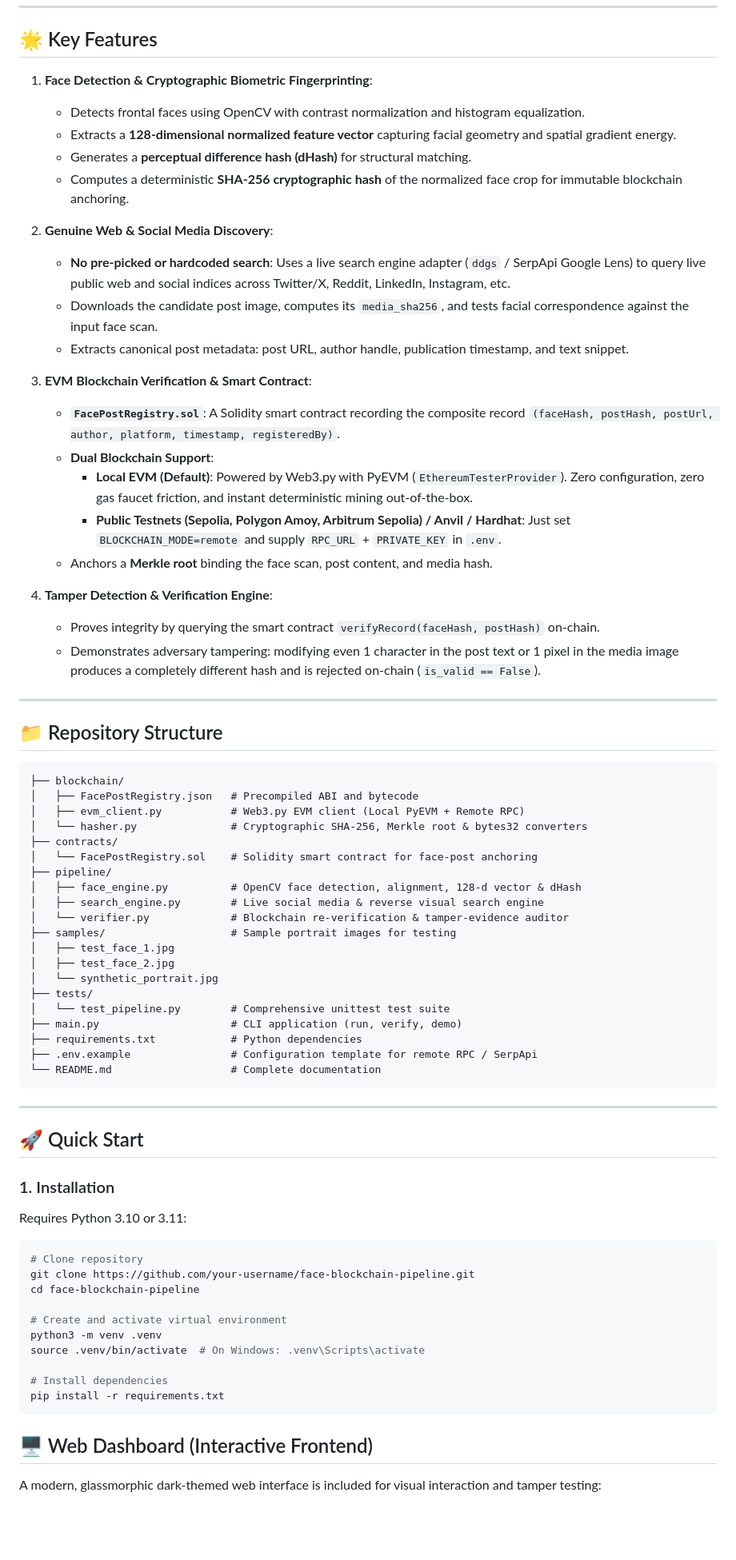
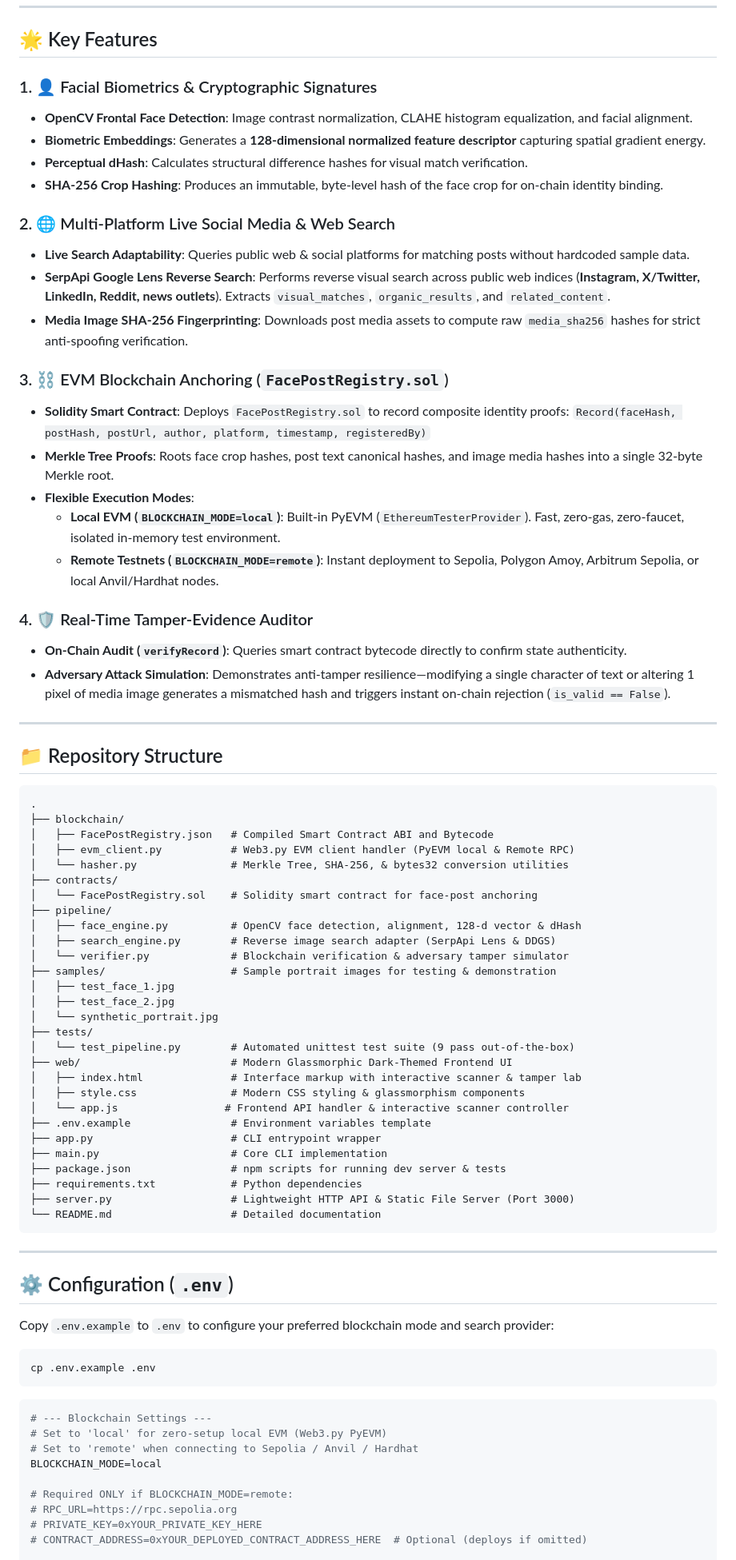
Before and after one commit to Pavan-VPM/HHGOA_Task-3, a Markdown page: README.md, the part around one of its changes. Shown at 80% size. Drawn GitHub-style; blank space fills up the shorter version.

Commit message:
Update README.md with detailed system architecture, API endpoints, testing, and deployment documentation

````diff
--- a/README.md
+++ b/README.md
@@ -20,77 +39,82 @@ An end-to-end pipeline that takes a face scan as input, detects and encodes the
 
 ## 🌟 Key Features
 
-1. **Face Detection & Cryptographic Biometric Fingerprinting**:
-   - Detects frontal faces using OpenCV with contrast normalization and histogram equalization.
-   - Extracts a **128-dimensional normalized feature vector** capturing facial geometry and spatial gradient energy.
-   - Generates a **perceptual difference hash (dHash)** for structural matching.
-   - Computes a deterministic **SHA-256 cryptographic hash** of the normalized face crop for immutable blockchain anchoring.
+### 1. 👤 Facial Biometrics & Cryptographic Signatures
+- **OpenCV Frontal Face Detection**: Image contrast normalization, CLAHE histogram equalization, and facial alignment.
+- **Biometric Embeddings**: Generates a **128-dimensional normalized feature descriptor** capturing spatial gradient energy.
+- **Perceptual dHash**: Calculates structural difference hashes for visual match verification.
+- **SHA-256 Crop Hashing**: Produces an immutable, byte-level hash of the face crop for on-chain identity binding.
 
-2. **Genuine Web & Social Media Discovery**:
-   - **No pre-picked or hardcoded search**: Uses a live search engine adapter (`ddgs` / SerpApi Google Lens) to query live public web and social indices across Twitter/X, Reddit, LinkedIn, Instagram, etc.
-   - Downloads the candidate post image, computes its `media_sha256`, and tests facial correspondence against the input face scan.
-   - Extracts canonical post metadata: post URL, author handle, publication timestamp, and text snippet.
+### 2. 🌐 Multi-Platform Live Social Media & Web Search
+- **Live Search Adaptability**: Queries public web & social platforms for matching posts without hardcoded sample data.
+- **SerpApi Google Lens Reverse Search**: Performs reverse visual search across public web indices (**Instagram, X/Twitter, LinkedIn, Reddit, news outlets**). Extracts `visual_matches`, `organic_results`, and `related_content`.
+- **Media Image SHA-256 Fingerprinting**: Downloads post media assets to compute raw `media_sha256` hashes for strict anti-spoofing verification.
 
-3. **EVM Blockchain Verification & Smart Contract**:
-   - **`FacePostRegistry.sol`**: A Solidity smart contract recording the composite record `(faceHash, postHash, postUrl, author, platform, timestamp, registeredBy)`.
-   - **Dual Blockchain Support**:
-     - **Local EVM (Default)**: Powered by Web3.py with PyEVM (`EthereumTesterProvider`). Zero configuration, zero gas faucet friction, and instant deterministic mining out-of-the-box.
-     - **Public Testnets (Sepolia, Polygon Amoy, Arbitrum Sepolia) / Anvil / Hardhat**: Just set `BLOCKCHAIN_MODE=remote` and supply `RPC_URL` + `PRIVATE_KEY` in `.env`.
-   - Anchors a **Merkle root** binding the face scan, post content, and media hash.
+### 3. ⛓️ EVM Blockchain Anchoring (`FacePostRegistry.sol`)
+- **Solidity Smart Contract**: Deploys `FacePostRegistry.sol` to record composite identity proofs:
+  `Record(faceHash, postHash, postUrl, author, platform, timestamp, registeredBy)`
+- **Merkle Tree Proofs**: Roots face crop hashes, post text canonical hashes, and image media hashes into a single 32-byte Merkle root.
+- **Flexible Execution Modes**:
+  - **Local EVM (`BLOCKCHAIN_MODE=local`)**: Built-in PyEVM (`EthereumTesterProvider`). Fast, zero-gas, zero-faucet, isolated in-memory test environment.
+  - **Remote Testnets (`BLOCKCHAIN_MODE=remote`)**: Instant deployment to Sepolia, Polygon Amoy, Arbitrum Sepolia, or local Anvil/Hardhat nodes.
 
-4. **Tamper Detection & Verification Engine**:
-   - Proves integrity by querying the smart contract `verifyRecord(faceHash, postHash)` on-chain.
-   - Demonstrates adversary tampering: modifying even 1 character in the post text or 1 pixel in the media image produces a completely different hash and is rejected on-chain (`is_valid == False`).
+### 4. 🛡️ Real-Time Tamper-Evidence Auditor
+- **On-Chain Audit (`verifyRecord`)**: Queries smart contract bytecode directly to confirm state authenticity.
+- **Adversary Attack Simulation**: Demonstrates anti-tamper resilience—modifying a single character of text or altering 1 pixel of media image generates a mismatched hash and triggers instant on-chain rejection (`is_valid == False`).
 
 ---
 
 ## 📁 Repository Structure
 
 ```
+.
 ├── blockchain/
-│   ├── FacePostRegistry.json   # Precompiled ABI and bytecode
-│   ├── evm_client.py           # Web3.py EVM client (Local PyEVM + Remote RPC)
-│   └── hasher.py               # Cryptographic SHA-256, Merkle root & bytes32 converters
+│   ├── FacePostRegistry.json   # Compiled Smart Contract ABI and Bytecode
+│   ├── evm_client.py           # Web3.py EVM client handler (PyEVM local & Remote RPC)
+│   └── hasher.py               # Merkle Tree, SHA-256, & bytes32 conversion utilities
 ├── contracts/
 │   └── FacePostRegistry.sol    # Solidity smart contract for face-post anchoring
 ├── pipeline/
 │   ├── face_engine.py          # OpenCV face detection, alignment, 128-d vector & dHash
-│   ├── search_engine.py        # Live social media & reverse visual search engine
-│   └── verifier.py             # Blockchain re-verification & tamper-evidence auditor
-├── samples/                    # Sample portrait images for testing
+│   ├── search_engine.py        # Reverse image search adapter (SerpApi Lens & DDGS)
+│   └── verifier.py             # Blockchain verification & adversary tamper simulator
+├── samples/                    # Sample portrait images for testing & demonstration
 │   ├── test_face_1.jpg
 │   ├── test_face_2.jpg
 │   └── synthetic_portrait.jpg
 ├── tests/
-│   └── test_pipeline.py        # Comprehensive unittest test suite
-├── main.py                     # CLI application (run, verify, demo)
+│   └── test_pipeline.py        # Automated unittest test suite (9 pass out-of-the-box)
+├── web/                        # Modern Glassmorphic Dark-Themed Frontend UI
+│   ├── index.html              # Interface markup with interactive scanner & tamper lab
+│   ├── style.css               # Modern CSS styling & glassmorphism components
+│   └── app.js                 # Frontend API handler & interactive scanner controller
+├── .env.example                # Environment variables template
+├── app.py                      # CLI entrypoint wrapper
+├── main.py                     # Core CLI implementation
+├── package.json                # npm scripts for running dev server & tests
 ├── requirements.txt            # Python dependencies
-├── .env.example                # Configuration template for remote RPC / SerpApi
-└── README.md                   # Complete documentation
+├── server.py                   # Lightweight HTTP API & Static File Server (Port 3000)
+└── README.md                   # Detailed documentation
 ```
 
 ---
 
-## 🚀 Quick Start
+## ⚙️ Configuration (`.env`)
 
-### 1. Installation
-
-Requires Python 3.10 or 3.11:
+Copy `.env.example` to `.env` to configure your preferred blockchain mode and search provider:
 
 ```bash
-# Clone repository
-git clone https://github.com/your-username/face-blockchain-pipeline.git
-cd face-blockchain-pipeline
-
-# Create and activate virtual environment
-python3 -m venv .venv
-source .venv/bin/activate  # On Windows: .venv\Scripts\activate
-
-# Install dependencies
-pip install -r requirements.txt
+cp .env.example .env
 ```
 
-## 🖥️ Web Dashboard (Interactive Frontend)
+```ini
+# --- Blockchain Settings ---
+# Set to 'local' for zero-setup local EVM (Web3.py PyEVM)
+# Set to 'remote' when connecting to Sepolia / Anvil / Hardhat
+BLOCKCHAIN_MODE=local
 
-A modern, glassmorphic dark-themed web interface is included for visual interaction and tamper testing:
+# Required ONLY if BLOCKCHAIN_MODE=remote:
+# RPC_URL=https://rpc.sepolia.org
+# PRIVATE_KEY=0xYOUR_PRIVATE_KEY_HERE
+# CONTRACT_ADDRESS=0xYOUR_DEPLOYED_CONTRACT_ADDRESS_HERE  # Optional (deploys if omitted)
 
````
Also changed, not shown: other parts of README.md (+124 -124 lines).
